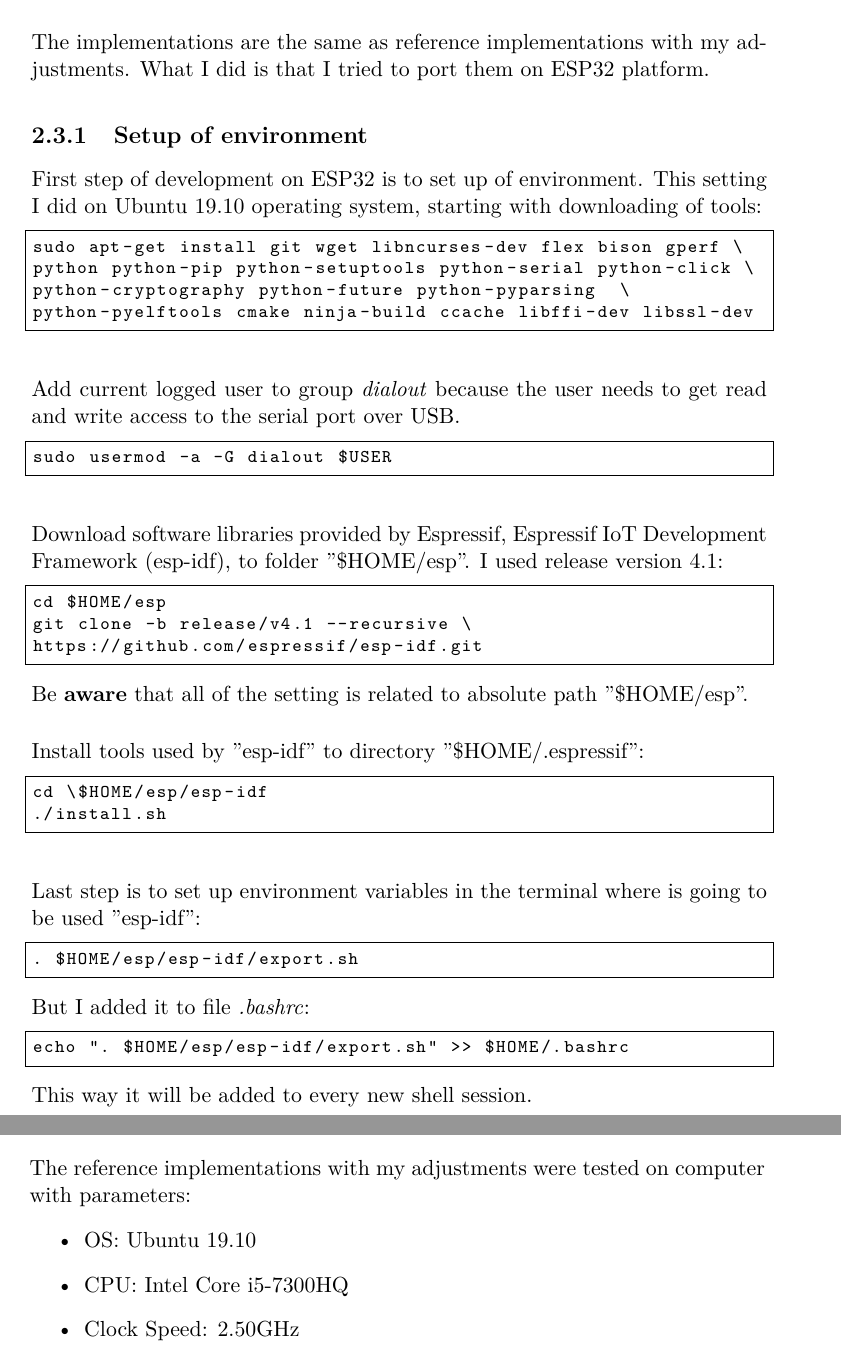
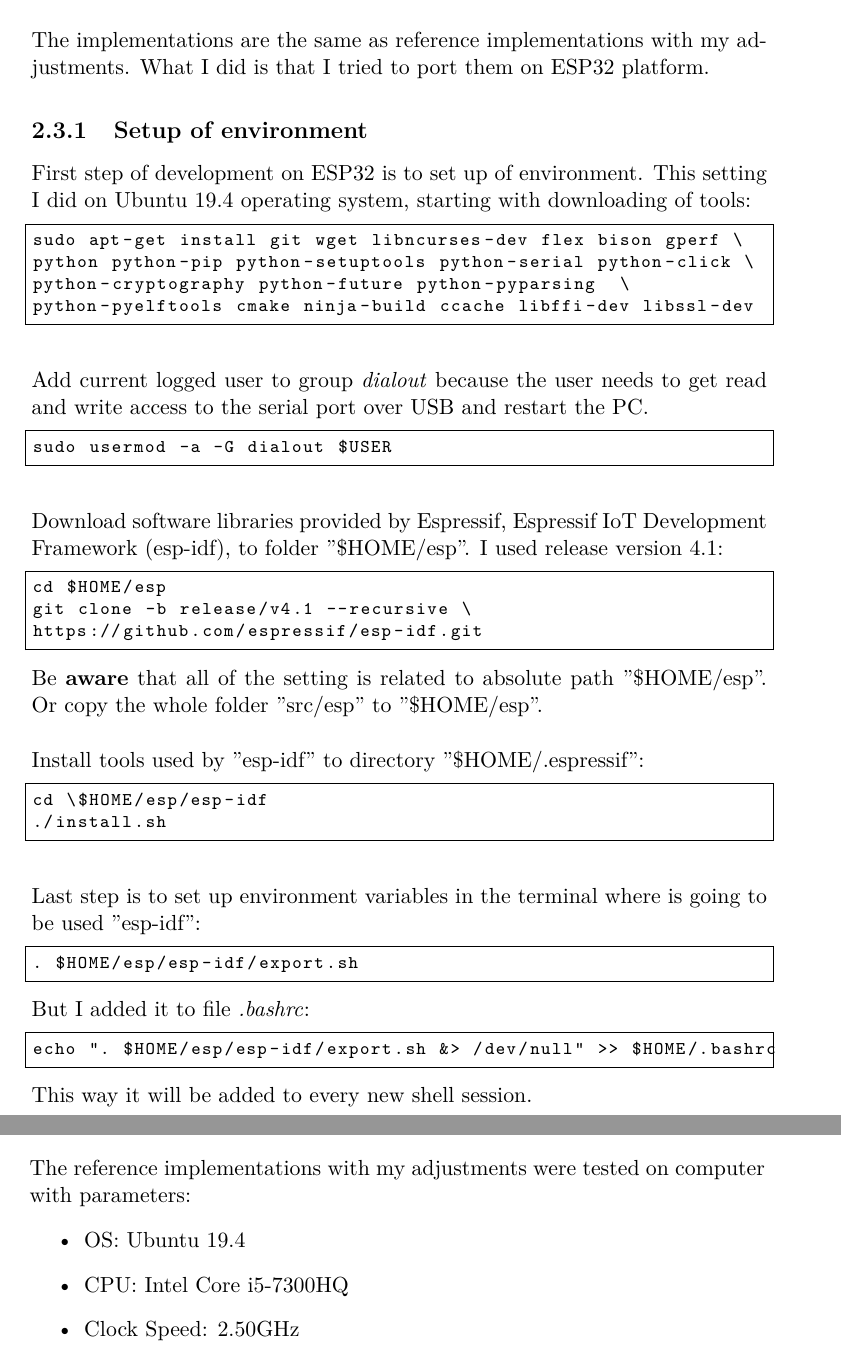
Before and after one commit to rahmjan/Diploma_Thesis, a LaTeX thesis (src/thesis/DP_Rahm_Jan_2020.tex): two parts of pages 42 and 51 of 79, joined at a grey line, cut so that both start at the same text. Compiled offline with pdfLaTeX; a LaTeX package or settings file that is missing is left out; a missing bibliography style is replaced by a similar one.

Commit message:
Tex - esp32 build

```diff
--- a/src/thesis/DP_Rahm_Jan_2020.tex
+++ b/src/thesis/DP_Rahm_Jan_2020.tex
@@ -767,7 +767,7 @@ The implementations are the same as reference implementations with my adjustment
 
 %%%%%%%%%%%%%%%%%%%
 \subsection{Setup of environment}
-First step of development on ESP32 is to set up of environment. This setting I did on Ubuntu 19.10 operating system, starting with downloading of tools:
+First step of development on ESP32 is to set up of environment. This setting I did on Ubuntu 19.4 operating system, starting with downloading of tools:
 \begin{lstlisting}[frame=single]
 sudo apt-get install git wget libncurses-dev flex bison gperf \
 python python-pip python-setuptools python-serial python-click \
@@ -777,7 +777,7 @@ python-pyelftools cmake ninja-build ccache libffi-dev libssl-dev
 
 \bigskip
 \noindent
-Add current logged user to group \textit{dialout} because the user needs to get read and write access to the serial port over USB.
+Add current logged user to group \textit{dialout} because the user needs to get read and write access to the serial port over USB and restart the PC.
 \begin{lstlisting}[frame=single]
 sudo usermod -a -G dialout $USER
 \end{lstlisting}
@@ -790,7 +790,7 @@ cd $HOME/esp
 git clone -b release/v4.1 --recursive \
 https://github.com/espressif/esp-idf.git
 \end{lstlisting}
-Be \textbf{aware} that all of the setting is related to absolute path "\$HOME/esp".
+Be \textbf{aware} that all of the setting is related to absolute path "\$HOME/esp". Or copy the whole folder "src/esp" to "\$HOME/esp".
 
 \bigskip
 \noindent
@@ -808,7 +808,7 @@ Last step is to set up environment variables in the terminal where is going to b
 \end{lstlisting}
 But I added it to file \textit{.bashrc}:
 \begin{lstlisting}[frame=single]
-echo ". $HOME/esp/esp-idf/export.sh" >> $HOME/.bashrc
+echo ". $HOME/esp/esp-idf/export.sh &> /dev/null" >> $HOME/.bashrc
 \end{lstlisting}
 This way it will be added to every new shell session.
 
@@ -1094,7 +1094,7 @@ This chapter contains measurement and testing of algorithms, their comparison an
 \section{PC}
 The reference implementations with my adjustments were tested on computer with parameters:
 \begin{itemize}
-\item OS: Ubuntu 19.10
+\item OS: Ubuntu 19.4
 \item CPU: Intel Core i5-7300HQ
 \item Clock Speed: 2.50GHz
 \item RAM: 8 GB
```
